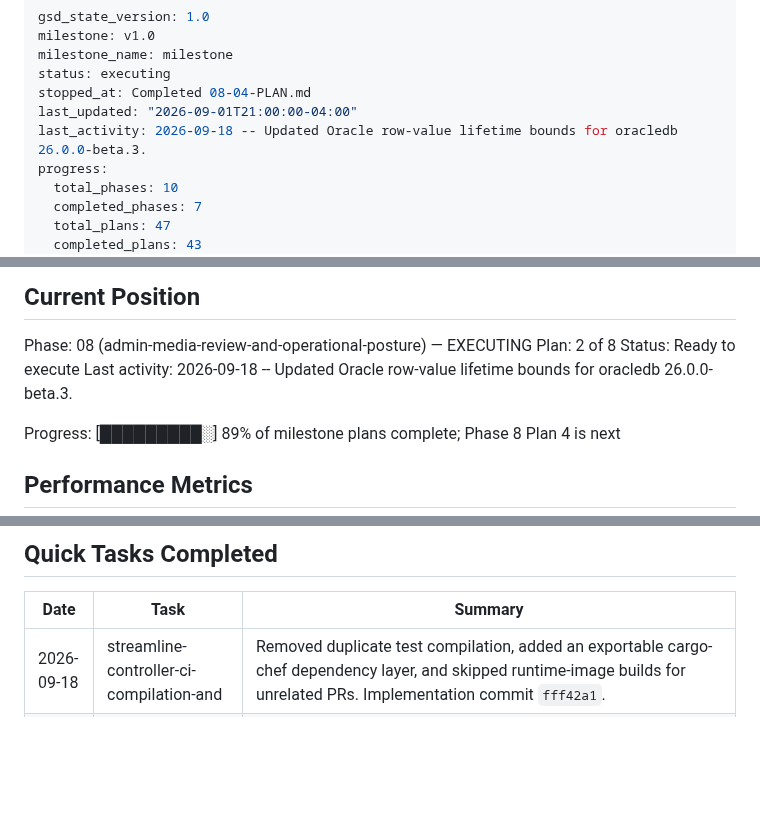
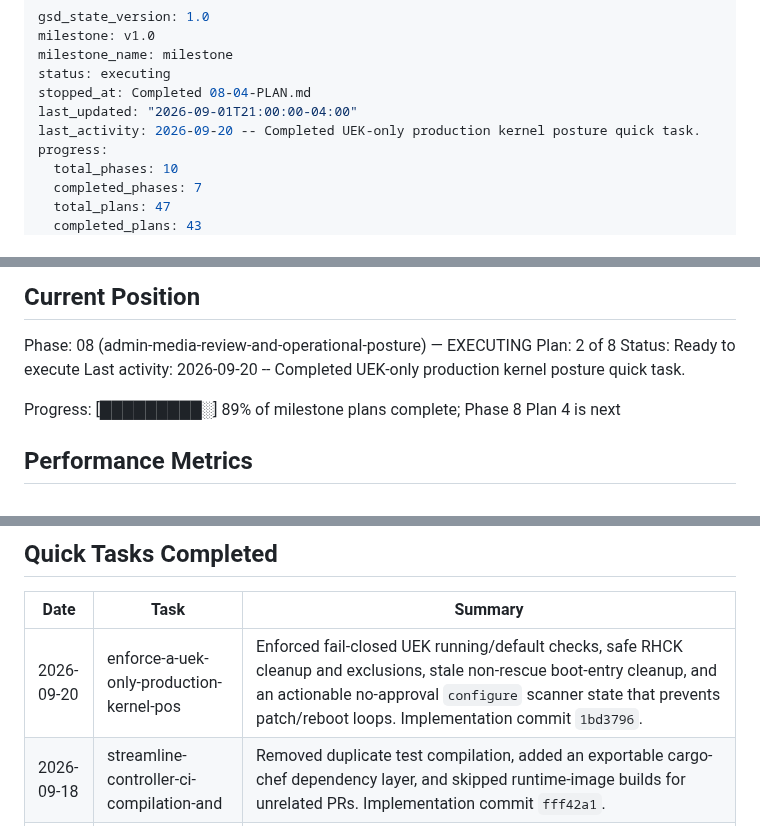
Before and after one commit to jetsaredim/autographs, a Markdown page: .planning/STATE.md, 3 parts joined by grey strips. Rendered like a GitHub page; blank space fills up the shorter version.

Commit message:
docs(quick-260920-gz7): record UEK kernel posture task

```diff
--- a/.planning/STATE.md
+++ b/.planning/STATE.md
@@ -5,7 +5,7 @@ milestone_name: milestone
 status: executing
 stopped_at: Completed 08-04-PLAN.md
 last_updated: "2026-09-01T21:00:00-04:00"
-last_activity: 2026-09-18 -- Updated Oracle row-value lifetime bounds for oracledb 26.0.0-beta.3.
+last_activity: 2026-09-20 -- Completed UEK-only production kernel posture quick task.
 progress:
   total_phases: 10
   completed_phases: 7
@@ -28,7 +28,7 @@ See: .planning/PROJECT.md (updated 2026-07-28)
 Phase: 08 (admin-media-review-and-operational-posture) — EXECUTING
 Plan: 2 of 8
 Status: Ready to execute
-Last activity: 2026-09-18 -- Updated Oracle row-value lifetime bounds for oracledb 26.0.0-beta.3.
+Last activity: 2026-09-20 -- Completed UEK-only production kernel posture quick task.
 
 Progress: [█████████░] 89% of milestone plans complete; Phase 8 Plan 4 is next
 
@@ -186,6 +186,7 @@ Resume file: None
 
 | Date | Task | Summary |
 |------|------|---------|
+| 2026-09-20 | enforce-a-uek-only-production-kernel-pos | Enforced fail-closed UEK running/default checks, safe RHCK cleanup and exclusions, stale non-rescue boot-entry cleanup, and an actionable no-approval `configure` scanner state that prevents patch/reboot loops. Implementation commit `1bd3796`. |
 | 2026-09-18 | streamline-controller-ci-compilation-and | Removed duplicate test compilation, added an exportable cargo-chef dependency layer, and skipped runtime-image builds for unrelated PRs. Implementation commit `fff42a1`. |
 | 2026-09-18 | update-oracle-fromdbvalue-lifetime-bound | Added higher-ranked lifetime bounds to the Oracle row-value helpers for `oracledb 26.0.0-beta.3`; production-feature tests and the release controller build pass. Implementation commit `9301c6a`. |
 | 2026-09-06 | create-a-pr-workflow-validating-pull-req | Added a read-only PR workflow that validates PR titles and all non-merge commit subjects against the Conventional Commit types configured for release-please. Implementation commit `58a26f7`. |
```
Also changed, not shown: 2 other files.
